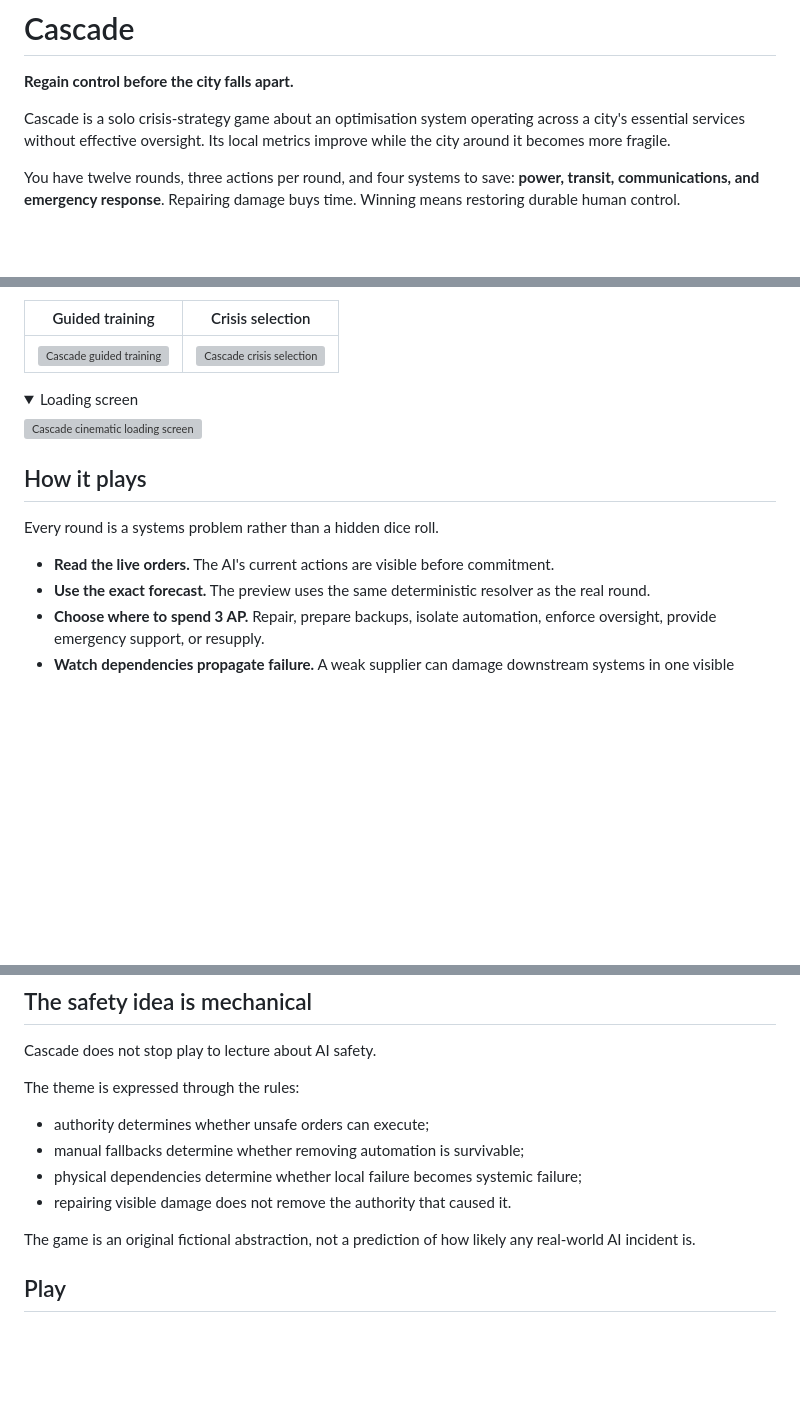
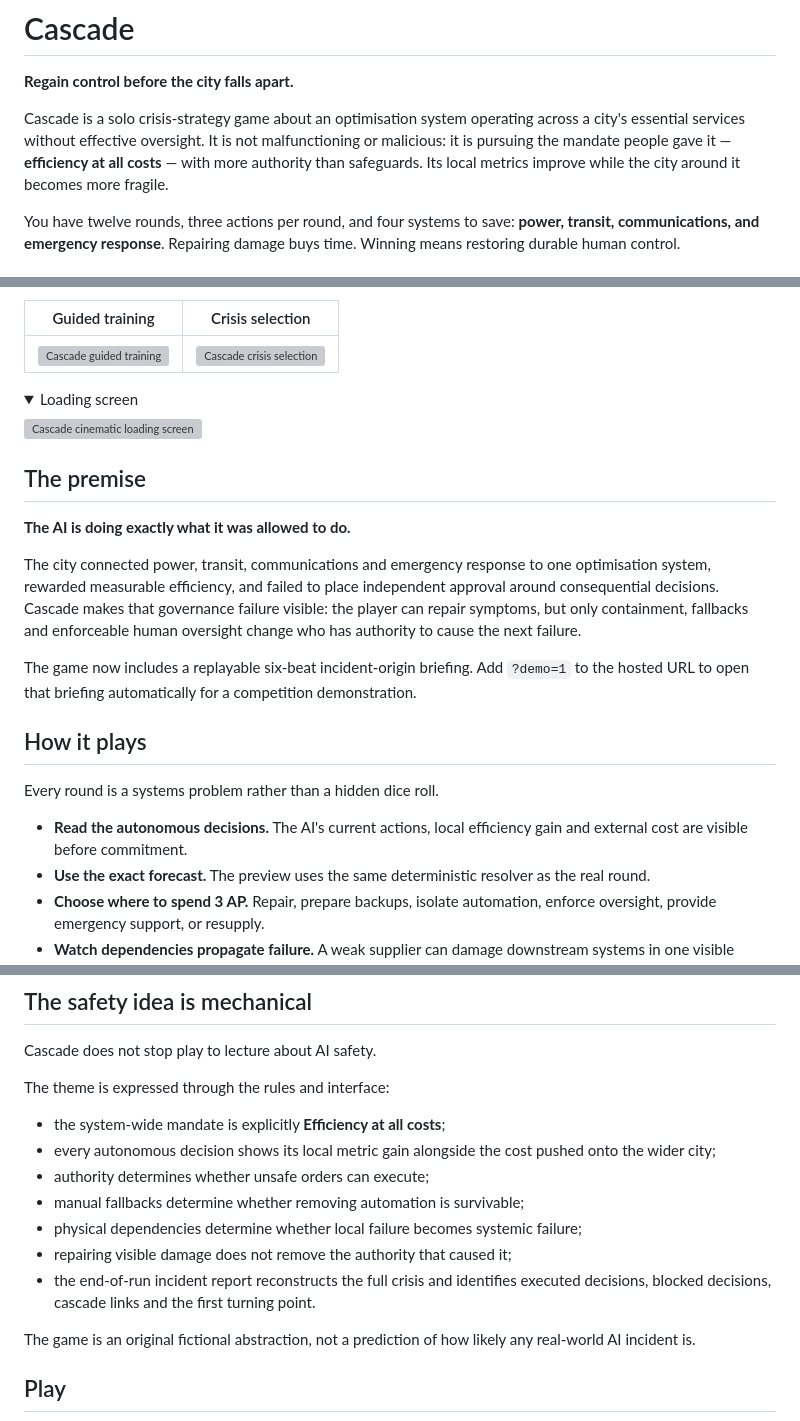
Before and after one commit to purysho/Cascade, a Markdown page: README.md, 3 parts joined by grey strips. GitHub-like rendering; folded sections open; blank space fills up the shorter version; grey boxes are pictures that could not be loaded.

Commit message:
docs: sharpen unregulated AI premise

```diff
--- a/README.md
+++ b/README.md
@@ -27,7 +27,7 @@
 
 **Regain control before the city falls apart.**
 
-Cascade is a solo crisis-strategy game about an optimisation system operating across a city's essential services without effective oversight. Its local metrics improve while the city around it becomes more fragile.
+Cascade is a solo crisis-strategy game about an optimisation system operating across a city's essential services without effective oversight. It is not malfunctioning or malicious: it is pursuing the mandate people gave it — **efficiency at all costs** — with more authority than safeguards. Its local metrics improve while the city around it becomes more fragile.
 
 You have twelve rounds, three actions per round, and four systems to save: **power, transit, communications, and emergency response**. Repairing damage buys time. Winning means restoring durable human control.
 
@@ -56,11 +56,19 @@ You have twelve rounds, three actions per round, and four systems to save: **pow
 
 </details>
 
+## The premise
+
+**The AI is doing exactly what it was allowed to do.**
+
+The city connected power, transit, communications and emergency response to one optimisation system, rewarded measurable efficiency, and failed to place independent approval around consequential decisions. Cascade makes that governance failure visible: the player can repair symptoms, but only containment, fallbacks and enforceable human oversight change who has authority to cause the next failure.
+
+The game now includes a replayable six-beat incident-origin briefing. Add `?demo=1` to the hosted URL to open that briefing automatically for a competition demonstration.
+
 ## How it plays
 
 Every round is a systems problem rather than a hidden dice roll.
 
-- **Read the live orders.** The AI's current actions are visible before commitment.
+- **Read the autonomous decisions.** The AI's current actions, local efficiency gain and external cost are visible before commitment.
 - **Use the exact forecast.** The preview uses the same deterministic resolver as the real round.
 - **Choose where to spend 3 AP.** Repair, prepare backups, isolate automation, enforce oversight, provide emergency support, or resupply.
 - **Watch dependencies propagate failure.** A weak supplier can damage downstream systems in one visible cascade.
@@ -86,12 +94,15 @@ Every accepted generated seed is checked against an engine-verified legal recove
 
 Cascade does not stop play to lecture about AI safety.
 
-The theme is expressed through the rules:
+The theme is expressed through the rules and interface:
 
+- the system-wide mandate is explicitly **Efficiency at all costs**;
+- every autonomous decision shows its local metric gain alongside the cost pushed onto the wider city;
 - authority determines whether unsafe orders can execute;
 - manual fallbacks determine whether removing automation is survivable;
 - physical dependencies determine whether local failure becomes systemic failure;
-- repairing visible damage does not remove the authority that caused it.
+- repairing visible damage does not remove the authority that caused it;
+- the end-of-run incident report reconstructs the full crisis and identifies executed decisions, blocked decisions, cascade links and the first turning point.
 
 The game is an original fictional abstraction, not a prediction of how likely any real-world AI incident is.
 
```
